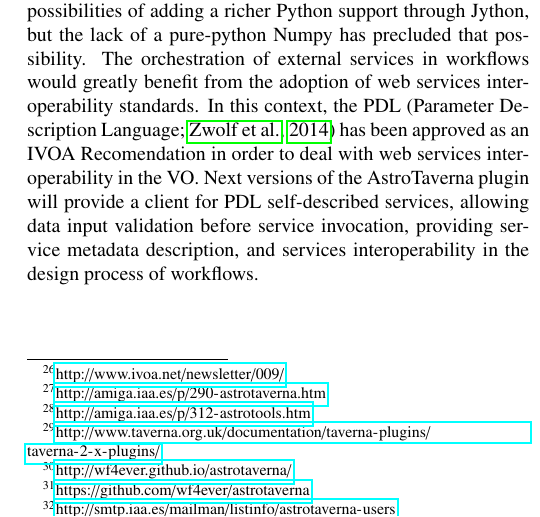
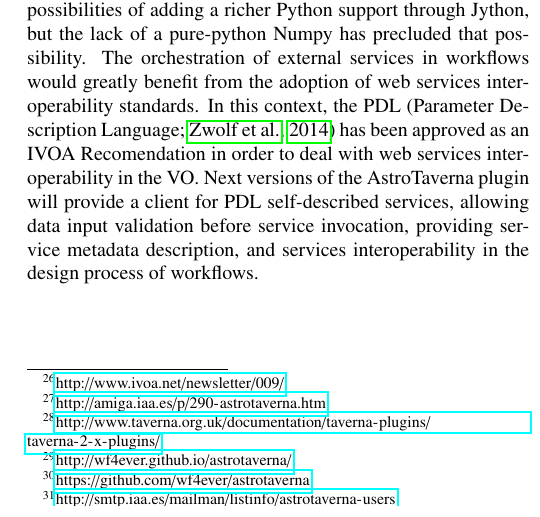
Before and after one commit to AMIGA-IAA/AstroTaverna-AC-article, a LaTeX paper (AstroTaverna.tex): part of one column of page 9 of 10, cut so that both start at the same text. Compiled offline with pdfLaTeX.

Commit message:
Fix Issue #17

```diff
--- a/AstroTaverna.tex
+++ b/AstroTaverna.tex
@@ -431,7 +431,7 @@ Digital libraries of workflows could increase the visibility of the scientific o
 
 Going into more technical considerations, by developing AstroTaverna as a user downloadable plugin, loosely coupled with Taverna Workbench, we can more quickly iterate and add additional capabilities as separated independent developments. In particular, given the dependency of AstroTaverna on the STILTS framework, we can use updated versions of it, bringing bug fixes and new features. By creating the AstroTaverna plugin, we enable the VO as a core building block for Taverna Workbench.
 
-The AstroTaverna plugin was presented in several IVOA Interop conferences in Sao Paolo, Heidelberg and Madrid, as well as in the 8\textsuperscript{th} VO France Workflow Working Group Meeting held in Paris-Meudon Observatory. AstroTaverna has been advertised in \hrefnote{http://www.ivoa.net/newsletter/009/}{Issue 009 of IVOA Newsletter} and through the IVOA general mailing list, together with several video tutorials. These videos may be found in \hrefnote{http://amiga.iaa.es/p/290-astrotaverna.htm}{AMIGA Group website} together with general information and \hrefnote{http://amiga.iaa.es/p/312-astrotools.htm}{documentation} for the AstroTaverna plugin, also present in \hrefnote{http://www.taverna.org.uk/documentation/taverna-plugins/taverna-2-x-plugins/}{Taverna Plugins} website and in the specific \hrefnote{http://wf4ever.github.io/astrotaverna/}{AstroTaverna website}. The source code has been published in Astrophysics Source Code Library~\citep[ASCL; see][]{Garrido2013}, and can be publicly accessed at the \hrefnote{https://github.com/wf4ever/astrotaverna}{GitHub} open source hosting service. Additionally a \hrefnote{http://smtp.iaa.es/mailman/listinfo/astrotaverna-users}{support mailing list} (\textit{astrotaverna-users@iaa.es}) has been created for the AstroTaverna community.
+The AstroTaverna plugin was presented in several IVOA Interop conferences in Sao Paolo, Heidelberg and Madrid, as well as in the 8\textsuperscript{th} VO France Workflow Working Group Meeting held in Paris-Meudon Observatory. AstroTaverna has been advertised in \hrefnote{http://www.ivoa.net/newsletter/009/}{Issue 009 of IVOA Newsletter} and through the IVOA general mailing list, together with several video tutorials. These videos may be found in \hrefnote{http://amiga.iaa.es/p/290-astrotaverna.htm}{AMIGA Group website} together with general information and documentation\textsuperscript{\ref{astrotools}} for the AstroTaverna plugin, also present in \hrefnote{http://www.taverna.org.uk/documentation/taverna-plugins/taverna-2-x-plugins/}{Taverna Plugins} website and in the specific \hrefnote{http://wf4ever.github.io/astrotaverna/}{\label{website}AstroTaverna website}. The source code has been published in Astrophysics Source Code Library~\citep[ASCL; see][]{Garrido2013}, and can be publicly accessed at the \hrefnote{https://github.com/wf4ever/astrotaverna}{GitHub} open source hosting service. Additionally a \hrefnote{http://smtp.iaa.es/mailman/listinfo/astrotaverna-users}{support mailing list} (\textit{astrotaverna-users@iaa.es}) has been created for the AstroTaverna community.
 
 This work has triggered the interest of VAMDC and ER-Flow EU FP7 funded projects in order to broaden the users community of AstroTaverna and study potential collaborations for developments in the field of workflows. Moreover, AstroTaverna plugin and AstroTaverna Starter Pack have been included recently at the core of specific \hrefnote{http://www.taverna.org.uk/download/workbench/2-5/astronomy/}{Astronomy edition} of the Command Line Tool and the Taverna Workbench 2.5 release, together with project specific plugins from VAMDC and HELIO-VO projects. In addition, a strategy for dissemination and community engagement is being set up with the Spanish Virtual Observatory, where specific use cases are being migrated to AstroTaverna workflows.
 
```
Also changed, not shown: AstroTaverna.tex (2 more changed lines).
